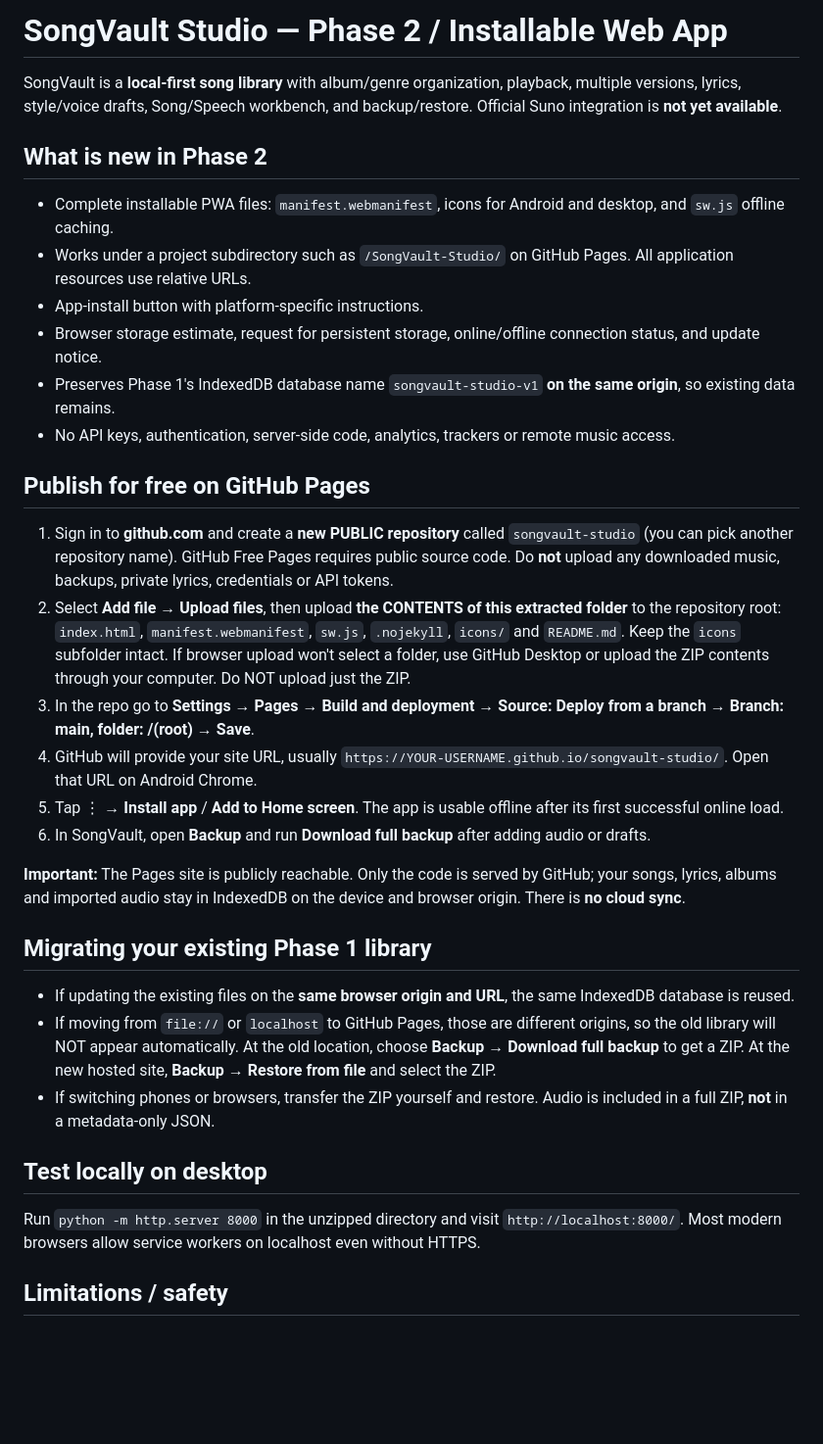
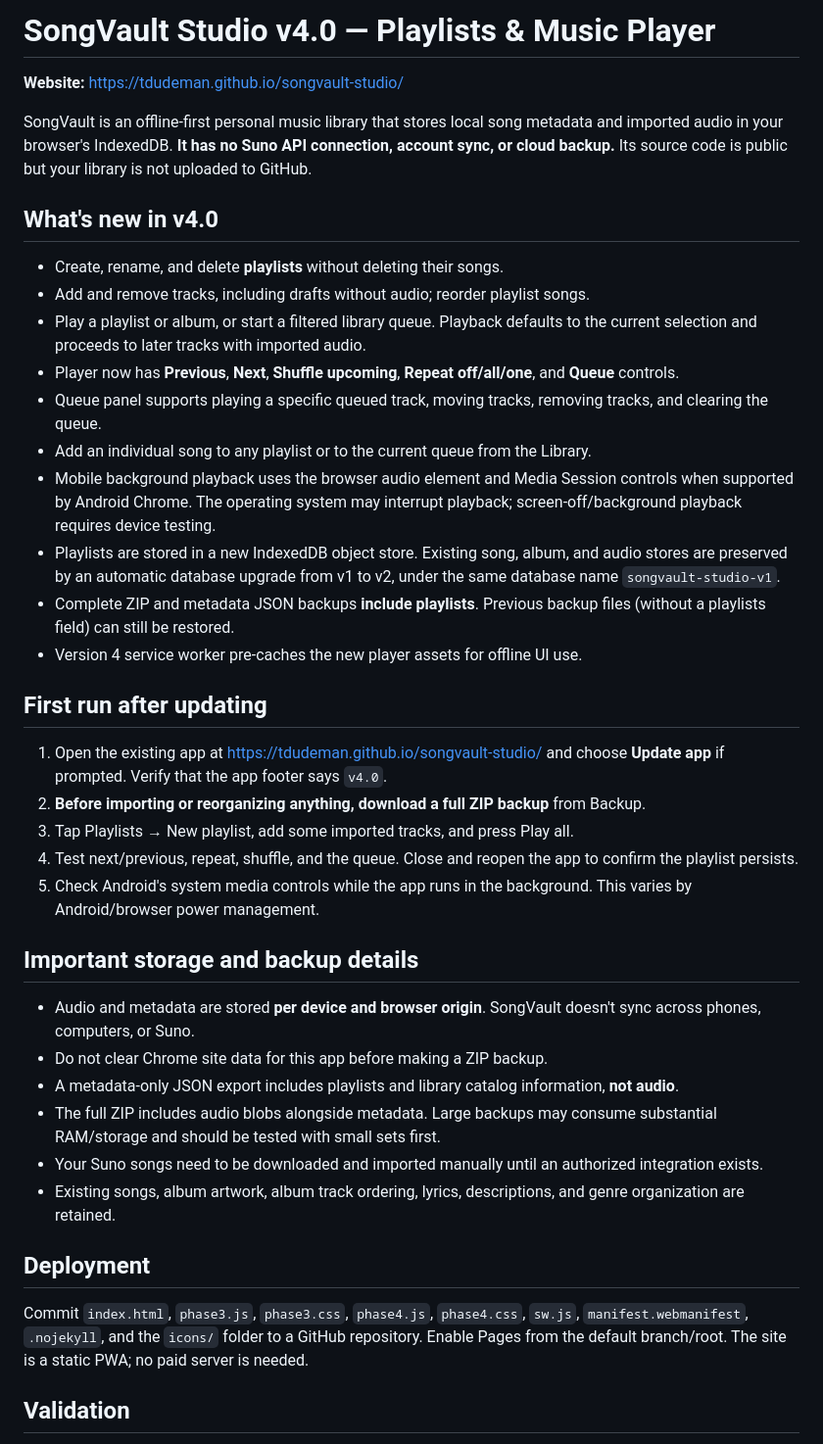
Before and after one commit to tdudeman/songvault-studio, a Markdown page: README.md, the part around one of its changes. Shown at 98% size. GitHub-like rendering; blank space fills up the shorter version.

Commit message:
Release SongVault Studio v4.0 — README.md

```diff
--- a/README.md
+++ b/README.md
@@ -1,36 +1,42 @@
-# SongVault Studio — Phase 2 / Installable Web App
+# SongVault Studio v4.0 — Playlists & Music Player
 
-SongVault is a **local-first song library** with album/genre organization, playback, multiple versions, lyrics, style/voice drafts, Song/Speech workbench, and backup/restore. Official Suno integration is **not yet available**.
+**Website:** https://tdudeman.github.io/songvault-studio/
 
-## What is new in Phase 2
+SongVault is an offline-first personal music library that stores local song metadata and imported audio in your browser's IndexedDB. **It has no Suno API connection, account sync, or cloud backup.** Its source code is public but your library is not uploaded to GitHub.
 
-- Complete installable PWA files: `manifest.webmanifest`, icons for Android and desktop, and `sw.js` offline caching.
-- Works under a project subdirectory such as `/SongVault-Studio/` on GitHub Pages. All application resources use relative URLs.
-- App-install button with platform-specific instructions.
-- Browser storage estimate, request for persistent storage, online/offline connection status, and update notice.
-- Preserves Phase 1's IndexedDB database name `songvault-studio-v1` **on the same origin**, so existing data remains.
-- No API keys, authentication, server-side code, analytics, trackers or remote music access.
+## What's new in v4.0
 
-## Publish for free on GitHub Pages
+- Create, rename, and delete **playlists** without deleting their songs.
+- Add and remove tracks, including drafts without audio; reorder playlist songs.
+- Play a playlist or album, or start a filtered library queue. Playback defaults to the current selection and proceeds to later tracks with imported audio.
+- Player now has **Previous**, **Next**, **Shuffle upcoming**, **Repeat off/all/one**, and **Queue** controls.
+- Queue panel supports playing a specific queued track, moving tracks, removing tracks, and clearing the queue.
+- Add an individual song to any playlist or to the current queue from the Library.
+- Mobile background playback uses the browser audio element and Media Session controls when supported by Android Chrome. The operating system may interrupt playback; screen-off/background playback requires device testing.
+- Playlists are stored in a new IndexedDB object store. Existing song, album, and audio stores are preserved by an automatic database upgrade from v1 to v2, under the same database name `songvault-studio-v1`.
+- Complete ZIP and metadata JSON backups **include playlists**. Previous backup files (without a playlists field) can still be restored.
+- Version 4 service worker pre-caches the new player assets for offline UI use.
 
-1. Sign in to **github.com** and create a **new PUBLIC repository** called `songvault-studio` (you can pick another repository name). GitHub Free Pages requires public source code. Do **not** upload any downloaded music, backups, private lyrics, credentials or API tokens.
-2. Select **Add file → Upload files**, then upload **the CONTENTS of this extracted folder** to the repository root: `index.html`, `manifest.webmanifest`, `sw.js`, `.nojekyll`, `icons/` and `README.md`. Keep the `icons` subfolder intact. If browser upload won't select a folder, use GitHub Desktop or upload the ZIP contents through your computer. Do NOT upload just the ZIP.
-3. In the repo go to **Settings → Pages → Build and deployment → Source: Deploy from a branch → Branch: main, folder: /(root) → Save**.
-4. GitHub will provide your site URL, usually `https://YOUR-USERNAME.github.io/songvault-studio/`. Open that URL on Android Chrome.
-5. Tap ⋮ → **Install app** / **Add to Home screen**. The app is usable offline after its first successful online load.
-6. In SongVault, open **Backup** and run **Download full backup** after adding audio or drafts.
+## First run after updating
 
-**Important:** The Pages site is publicly reachable. Only the code is served by GitHub; your songs, lyrics, albums and imported audio stay in IndexedDB on the device and browser origin. There is **no cloud sync**.
+1. Open the existing app at https://tdudeman.github.io/songvault-studio/ and choose **Update app** if prompted. Verify that the app footer says `v4.0`.
+2. **Before importing or reorganizing anything, download a full ZIP backup** from Backup.
+3. Tap Playlists → New playlist, add some imported tracks, and press Play all.
+4. Test next/previous, repeat, shuffle, and the queue. Close and reopen the app to confirm the playlist persists.
+5. Check Android's system media controls while the app runs in the background. This varies by Android/browser power management.
 
-## Migrating your existing Phase 1 library
+## Important storage and backup details
 
-- If updating the existing files on the **same browser origin and URL**, the same IndexedDB database is reused.
-- If moving from `file://` or `localhost` to GitHub Pages, those are different origins, so the old library will NOT appear automatically. At the old location, choose **Backup → Download full backup** to get a ZIP. At the new hosted site, **Backup → Restore from file** and select the ZIP.
-- If switching phones or browsers, transfer the ZIP yourself and restore. Audio is included in a full ZIP, **not** in a metadata-only JSON.
+- Audio and metadata are stored **per device and browser origin**. SongVault doesn't sync across phones, computers, or Suno.
+- Do not clear Chrome site data for this app before making a ZIP backup.
+- A metadata-only JSON export includes playlists and library catalog information, **not audio**.
+- The full ZIP includes audio blobs alongside metadata. Large backups may consume substantial RAM/storage and should be tested with small sets first.
+- Your Suno songs need to be downloaded and imported manually until an authorized integration exists.
+- Existing songs, album artwork, album track ordering, lyrics, descriptions, and genre organization are retained.
 
-## Test locally on desktop
+## Deployment
 
-Run `python -m http.server 8000` in the unzipped directory and visit `http://localhost:8000/`. Most modern browsers allow service workers on localhost even without HTTPS.
+Commit `index.html`, `phase3.js`, `phase3.css`, `phase4.js`, `phase4.css`, `sw.js`, `manifest.webmanifest`, `.nojekyll`, and the `icons/` folder to a GitHub repository. Enable Pages from the default branch/root. The site is a static PWA; no paid server is needed.
 
-## Limitations / safety
+## Validation
 
```
Also changed, not shown: other parts of README.md (+1 -22 lines).
